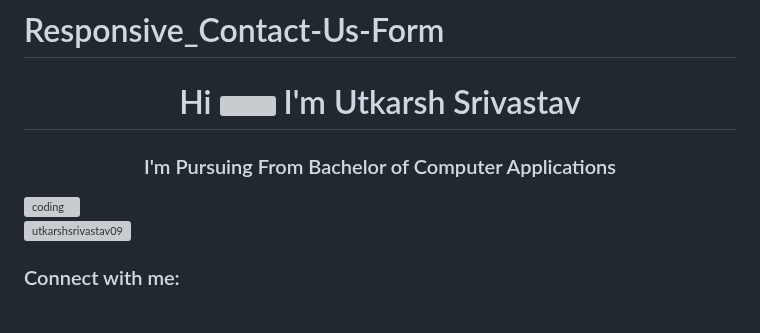
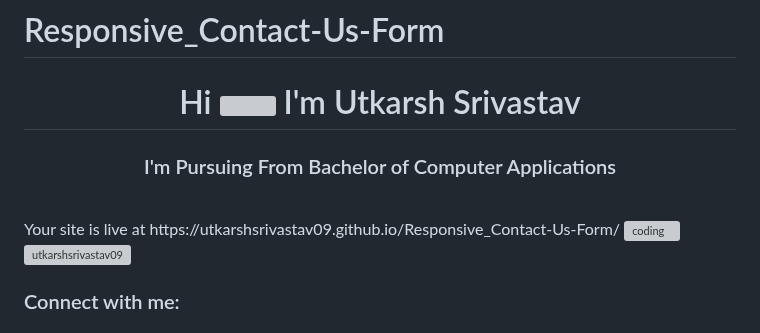
Before and after one commit to UtkarshSrivastav09/Responsive_Contact-Us-Form, a Markdown page: README.md, the part around the change. Drawn GitHub-style; grey boxes are pictures that could not be loaded.

```diff
--- a/README.md
+++ b/README.md
@@ -1,6 +1,7 @@
 # Responsive_Contact-Us-Form
 <h1 align="center">Hi <img src="https://raw.githubusercontent.com/nguyenanhung/nguyenanhung/master/assets/Hand%20Wave.gif" width="50"> I'm Utkarsh Srivastav</h1>
 <h3 align="center">I'm Pursuing From Bachelor of Computer Applications</h3>
+<br>Your site is live at https://utkarshsrivastav09.github.io/Responsive_Contact-Us-Form/
 <img align="left" alt="coding" src="https://img.freepik.com/free-vector/javascript-frameworks-concept-illustration_114360-734.jpg?ga=GA1.1.158741866.1733638931&semt=ais_hybrid&w=740" width="400">
 
 <p align="left"> <img src="https://komarev.com/ghpvc/?username=utkarshsrivastav09&label=Profile%20views&color=0e75b6&style=flat" alt="utkarshsrivastav09" /> </p>
```
